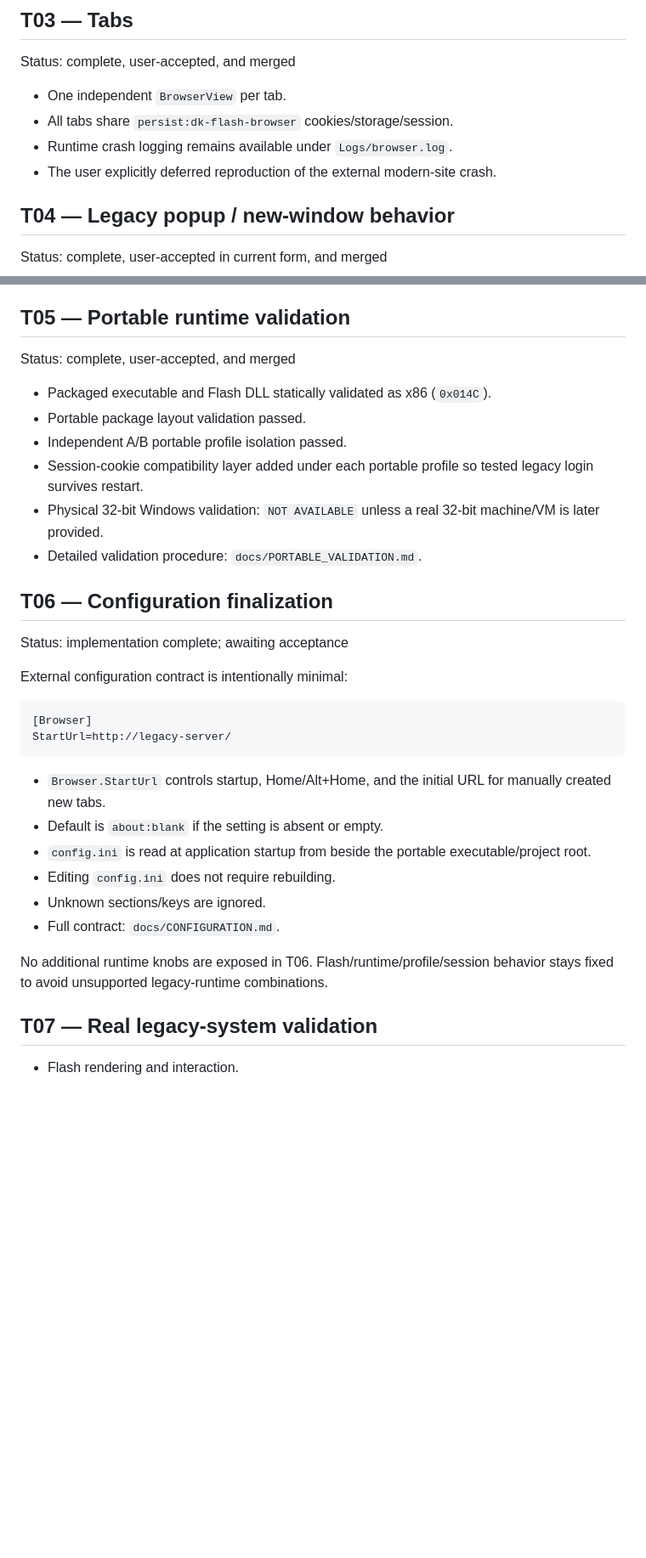
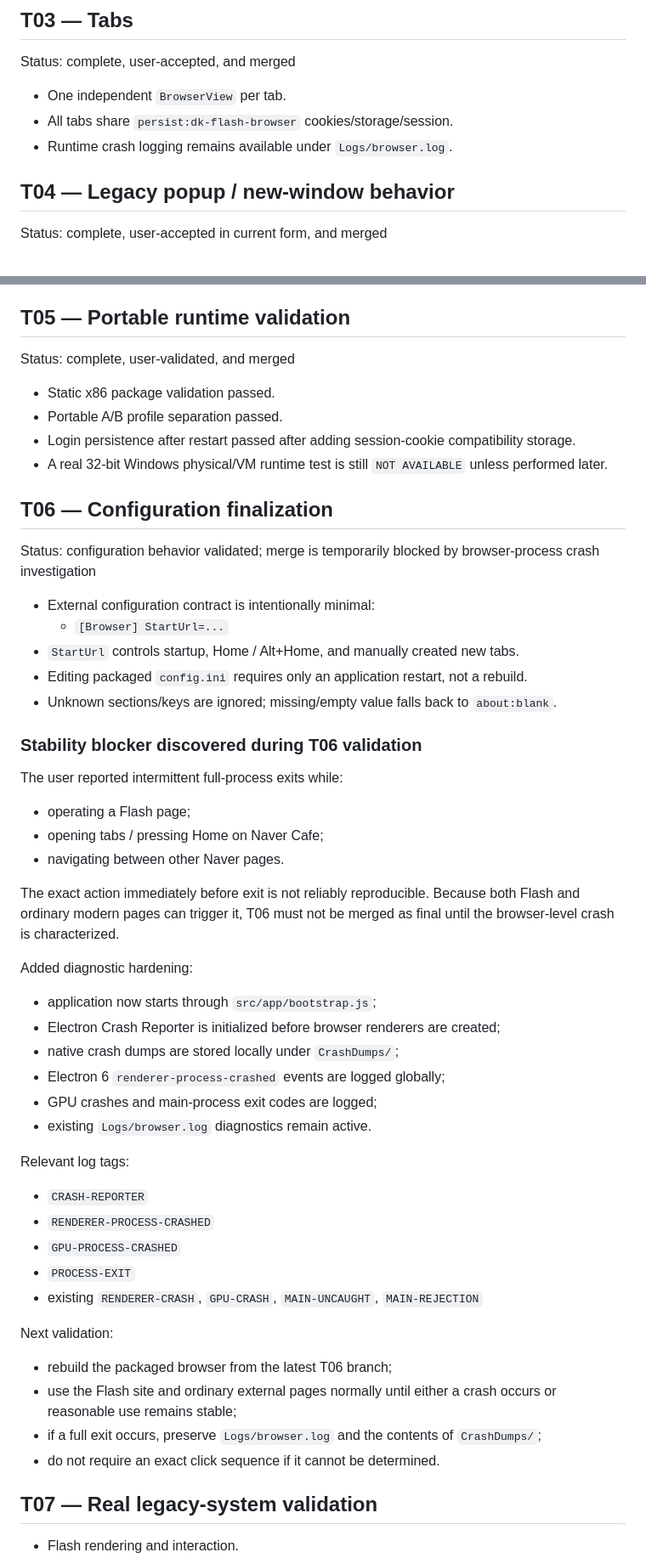
Before and after one commit to danhk0612/dk_flash_browser, a Markdown page: TASKS.md, 2 parts joined by grey strips. Shown at 85% size. Rendered like a GitHub page; blank space fills up the shorter version.

Commit message:
Record browser crash blocker and diagnostic plan

````diff
--- a/TASKS.md
+++ b/TASKS.md
@@ -33,7 +33,6 @@ Status: complete, user-accepted, and merged
 - One independent `BrowserView` per tab.
 - All tabs share `persist:dk-flash-browser` cookies/storage/session.
 - Runtime crash logging remains available under `Logs/browser.log`.
-- The user explicitly deferred reproduction of the external modern-site crash.
 
 ## T04 — Legacy popup / new-window behavior
 
@@ -47,34 +46,56 @@ Status: complete, user-accepted in current form, and merged
 
 ## T05 — Portable runtime validation
 
-Status: complete, user-accepted, and merged
+Status: complete, user-validated, and merged
 
-- Packaged executable and Flash DLL statically validated as x86 (`0x014C`).
-- Portable package layout validation passed.
-- Independent A/B portable profile isolation passed.
-- Session-cookie compatibility layer added under each portable profile so tested legacy login survives restart.
-- Physical 32-bit Windows validation: `NOT AVAILABLE` unless a real 32-bit machine/VM is later provided.
-- Detailed validation procedure: `docs/PORTABLE_VALIDATION.md`.
+- Static x86 package validation passed.
+- Portable A/B profile separation passed.
+- Login persistence after restart passed after adding session-cookie compatibility storage.
+- A real 32-bit Windows physical/VM runtime test is still `NOT AVAILABLE` unless performed later.
 
 ## T06 — Configuration finalization
 
-Status: implementation complete; awaiting acceptance
+Status: configuration behavior validated; merge is temporarily blocked by browser-process crash investigation
 
-External configuration contract is intentionally minimal:
+- External configuration contract is intentionally minimal:
+  - `[Browser] StartUrl=...`
+- `StartUrl` controls startup, Home / Alt+Home, and manually created new tabs.
+- Editing packaged `config.ini` requires only an application restart, not a rebuild.
+- Unknown sections/keys are ignored; missing/empty value falls back to `about:blank`.
 
-```ini
-[Browser]
-StartUrl=http://legacy-server/
-```
+### Stability blocker discovered during T06 validation
 
-- `Browser.StartUrl` controls startup, Home/Alt+Home, and the initial URL for manually created new tabs.
-- Default is `about:blank` if the setting is absent or empty.
-- `config.ini` is read at application startup from beside the portable executable/project root.
-- Editing `config.ini` does not require rebuilding.
-- Unknown sections/keys are ignored.
-- Full contract: `docs/CONFIGURATION.md`.
+The user reported intermittent full-process exits while:
 
-No additional runtime knobs are exposed in T06. Flash/runtime/profile/session behavior stays fixed to avoid unsupported legacy-runtime combinations.
+- operating a Flash page;
+- opening tabs / pressing Home on Naver Cafe;
+- navigating between other Naver pages.
+
+The exact action immediately before exit is not reliably reproducible. Because both Flash and ordinary modern pages can trigger it, T06 must not be merged as final until the browser-level crash is characterized.
+
+Added diagnostic hardening:
+
+- application now starts through `src/app/bootstrap.js`;
+- Electron Crash Reporter is initialized before browser renderers are created;
+- native crash dumps are stored locally under `CrashDumps/`;
+- Electron 6 `renderer-process-crashed` events are logged globally;
+- GPU crashes and main-process exit codes are logged;
+- existing `Logs/browser.log` diagnostics remain active.
+
+Relevant log tags:
+
+- `CRASH-REPORTER`
+- `RENDERER-PROCESS-CRASHED`
+- `GPU-PROCESS-CRASHED`
+- `PROCESS-EXIT`
+- existing `RENDERER-CRASH`, `GPU-CRASH`, `MAIN-UNCAUGHT`, `MAIN-REJECTION`
+
+Next validation:
+
+- rebuild the packaged browser from the latest T06 branch;
+- use the Flash site and ordinary external pages normally until either a crash occurs or reasonable use remains stable;
+- if a full exit occurs, preserve `Logs/browser.log` and the contents of `CrashDumps/`;
+- do not require an exact click sequence if it cannot be determined.
 
 ## T07 — Real legacy-system validation
 
````
